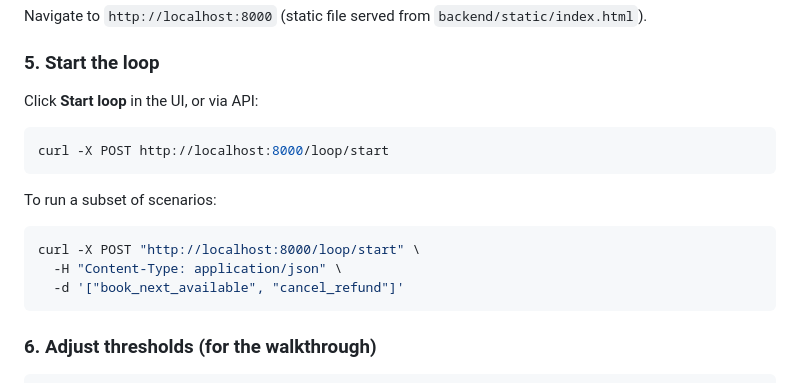
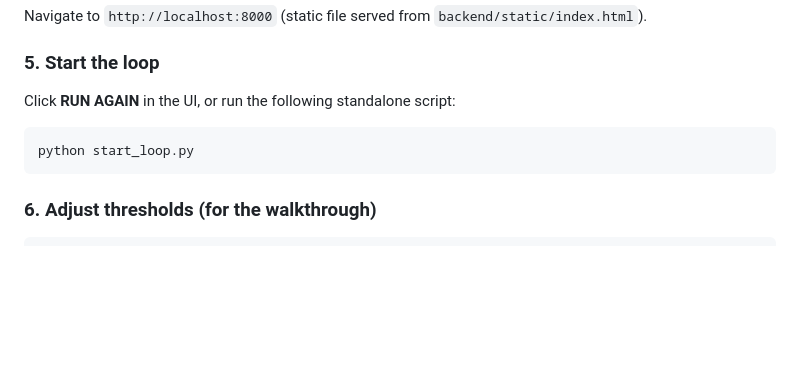
Before and after one commit to OrestisMakris/Technical_Assessment_Forward_Deployment_Engineer-, a Markdown page: README.md, the part around the change. Drawn GitHub-style; blank space fills up the shorter version.

Commit message:
Update README with accurate start loop instructions

````diff
--- a/README.md
+++ b/README.md
@@ -38,18 +38,10 @@ Navigate to `http://localhost:8000` (static file served from `backend/static/ind
 
 ### 5. Start the loop
 
-Click **Start loop** in the UI, or via API:
+Click **RUN AGAIN** in the UI, or run the following standalone script:
 
 ```bash
-curl -X POST http://localhost:8000/loop/start
-```
-
-To run a subset of scenarios:
-
-```bash
-curl -X POST "http://localhost:8000/loop/start" \
-  -H "Content-Type: application/json" \
-  -d '["book_next_available", "cancel_refund"]'
+python start_loop.py
 ```
 
 ### 6. Adjust thresholds (for the walkthrough)
````
